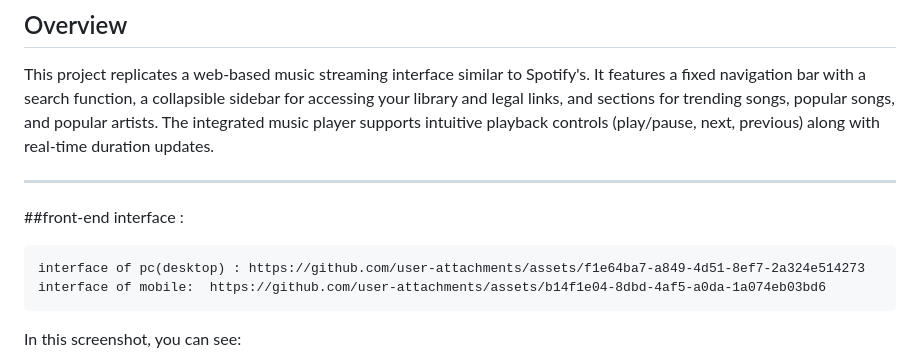
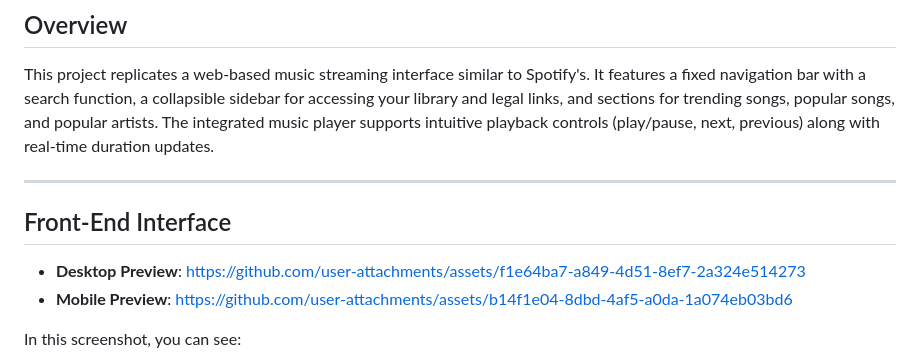
Before and after one commit to shubhmboghara/Spotify-Web-Player-Clone, a Markdown page: README.md, the part around the change. Drawn GitHub-style.

```diff
--- a/README.md
+++ b/README.md
@@ -9,10 +9,11 @@ A modern, responsive music player interface built using HTML, CSS, and JavaScrip
 This project replicates a web-based music streaming interface similar to Spotify's. It features a fixed navigation bar with a search function, a collapsible sidebar for accessing your library and legal links, and sections for trending songs, popular songs, and popular artists. The integrated music player supports intuitive playback controls (play/pause, next, previous) along with real-time duration updates.
 
 ---
-##front-end interface  :
 
-    interface of pc(desktop) : https://github.com/user-attachments/assets/f1e64ba7-a849-4d51-8ef7-2a324e514273
-    interface of mobile:  https://github.com/user-attachments/assets/b14f1e04-8dbd-4af5-a0da-1a074eb03bd6
+## Front-End Interface
+
+- **Desktop Preview**: <https://github.com/user-attachments/assets/f1e64ba7-a849-4d51-8ef7-2a324e514273>
+- **Mobile Preview**: <https://github.com/user-attachments/assets/b14f1e04-8dbd-4af5-a0da-1a074eb03bd6>
 
 
 
```
